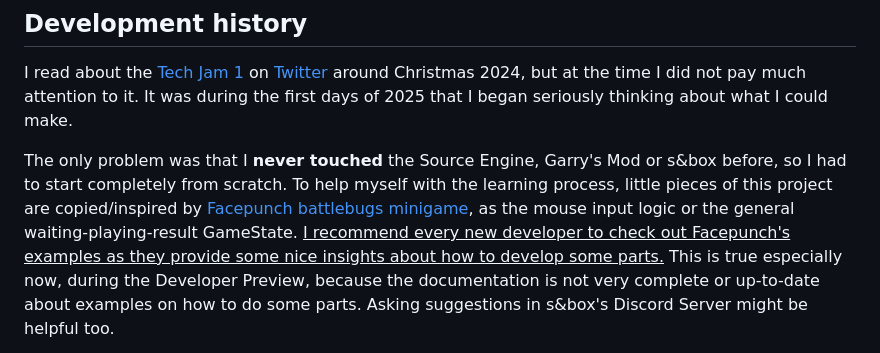
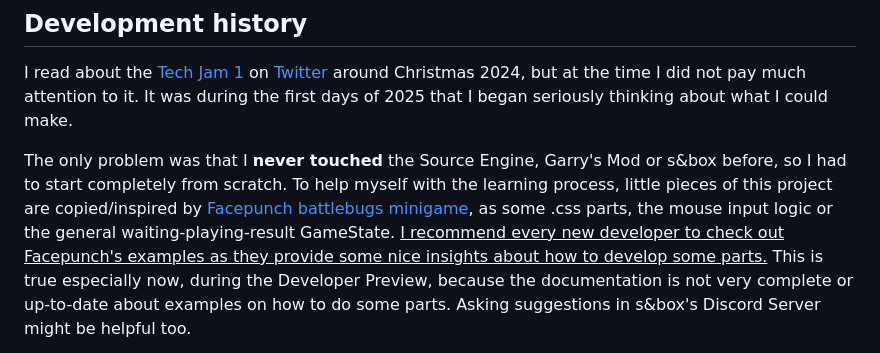
Before and after one commit to ScrappyCocco/castle-crash, a Markdown page: README.md, the part around the change. Rendered like a GitHub page.

```diff
--- a/README.md
+++ b/README.md
@@ -31,7 +31,7 @@ For performance reasons the debris disappear after only 5s, it was cool to have
 I read about the [Tech Jam 1](https://sbox.game/c/tech1) on [Twitter](https://x.com/garrynewman/status/1872222504464314807) around Christmas 2024, but at the time I did not pay much attention to it.
 It was during the first days of 2025 that I began seriously thinking about what I could make.
 
-The only problem was that I **never touched** the Source Engine, Garry's Mod or s&box before, so I had to start completely from scratch. To help myself with the learning process, little pieces of this project are copied/inspired by [Facepunch battlebugs minigame](https://github.com/Facepunch/sbox-battlebugs), as the mouse input logic or the general waiting-playing-result GameState.
+The only problem was that I **never touched** the Source Engine, Garry's Mod or s&box before, so I had to start completely from scratch. To help myself with the learning process, little pieces of this project are copied/inspired by [Facepunch battlebugs minigame](https://github.com/Facepunch/sbox-battlebugs), as some .css parts, the mouse input logic or the general waiting-playing-result GameState.
 <ins>I recommend every new developer to check out Facepunch's examples as they provide some nice insights about how to develop some parts.</ins> This is true especially now, during the Developer Preview, because the documentation is not very complete or up-to-date about examples on how to do some parts. Asking suggestions in s&box's Discord Server might be helpful too.
 
 Thinking and browsing [Kenney's assets](https://kenney.nl/assets/category:3D) I decided to do some destruction with the Castle Kit. At this point I had lots of ideas: maybe you can build your own castle; or you must destroy each other's castle, built or not vs the AI or another player; or maybe the castle is going to be randomly generated.
```
